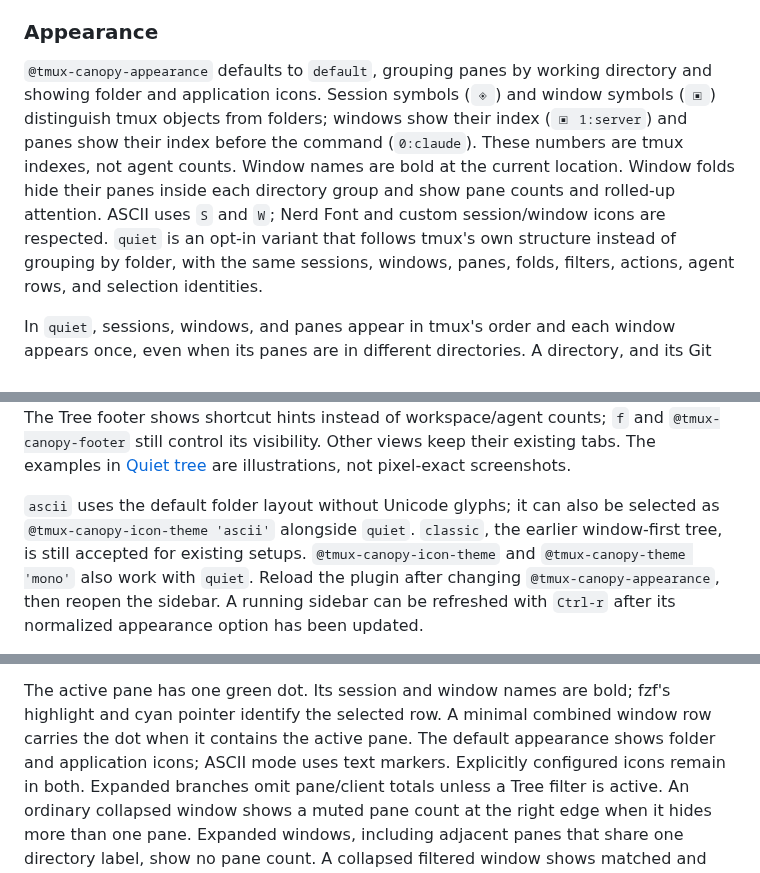
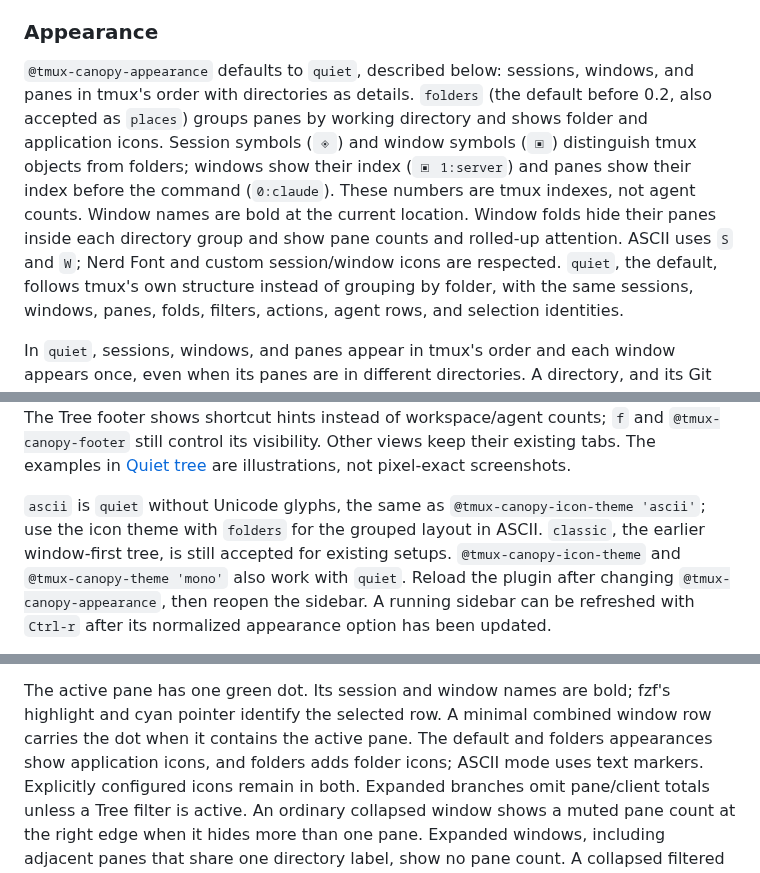
Before and after one commit to jonmosco/tmux-canopy, a Markdown page: docs/reference.md, 3 parts joined by grey strips. Rendered like a GitHub page.

```diff
--- a/docs/reference.md
+++ b/docs/reference.md
@@ -423,15 +423,17 @@ The option model is provider-neutral: each notification provider owns a namespac
 
 ### Appearance
 
-`@tmux-canopy-appearance` defaults to `default`, grouping panes by working
-directory and showing folder and application icons. Session symbols (`◈`) and
+`@tmux-canopy-appearance` defaults to `quiet`, described below: sessions,
+windows, and panes in tmux's order with directories as details. `folders` (the
+default before 0.2, also accepted as `places`) groups panes by working
+directory and shows folder and application icons. Session symbols (`◈`) and
 window symbols (`▣`) distinguish tmux objects from folders; windows show their
 index (`▣ 1:server`) and panes show their index before the command (`0:claude`).
 These numbers are tmux indexes, not agent counts. Window names are bold at the
 current location. Window folds hide their panes inside each directory group
 and show pane counts and rolled-up attention. ASCII uses `S` and `W`; Nerd Font
-and custom session/window icons are respected. `quiet` is an opt-in variant
-that follows tmux's own structure instead of grouping by folder, with the same
+and custom session/window icons are respected. `quiet`, the default, follows
+tmux's own structure instead of grouping by folder, with the same
 sessions, windows, panes, folds, filters, actions, agent rows, and selection
 identities.
 
@@ -462,8 +464,9 @@ footer shows shortcut hints instead of workspace/agent counts; `f` and
 existing tabs. The examples in [Quiet tree](sidebar-visual-examples.html) are
 illustrations, not pixel-exact screenshots.
 
-`ascii` uses the default folder layout without Unicode glyphs; it can also be
-selected as `@tmux-canopy-icon-theme 'ascii'` alongside `quiet`. `classic`, the
+`ascii` is `quiet` without Unicode glyphs, the same as
+`@tmux-canopy-icon-theme 'ascii'`; use the icon theme with `folders` for the
+grouped layout in ASCII. `classic`, the
 earlier window-first tree, is still accepted for existing setups.
 `@tmux-canopy-icon-theme` and `@tmux-canopy-theme 'mono'` also work with `quiet`.
 Reload the plugin after changing `@tmux-canopy-appearance`, then reopen the
@@ -506,8 +509,9 @@ may be `minimal`, `normal`, `compact`, or `detailed`:
 
 The active pane has one green dot. Its session and window names are bold; fzf's
 highlight and cyan pointer identify the selected row. A minimal combined window
-row carries the dot when it contains the active pane. The default appearance
-shows folder and application icons; ASCII mode uses text markers.
+row carries the dot when it contains the active pane. The default and folders
+appearances show application icons, and folders adds folder icons; ASCII mode
+uses text markers.
 Explicitly configured icons remain in both. Expanded branches omit pane/client
 totals unless a Tree filter is active.
 An ordinary collapsed window shows a muted pane count at the right edge when
```
Also changed, not shown: other parts of docs/reference.md (+2 -2 lines), CHANGELOG.md (+6 -0 lines), README.md (+38 -37 lines), docs/assets/canopy-demo.gif, docs/assets/canopy-demo.png, docs/assets/canopy-walkthrough.gif, 9 other files.
